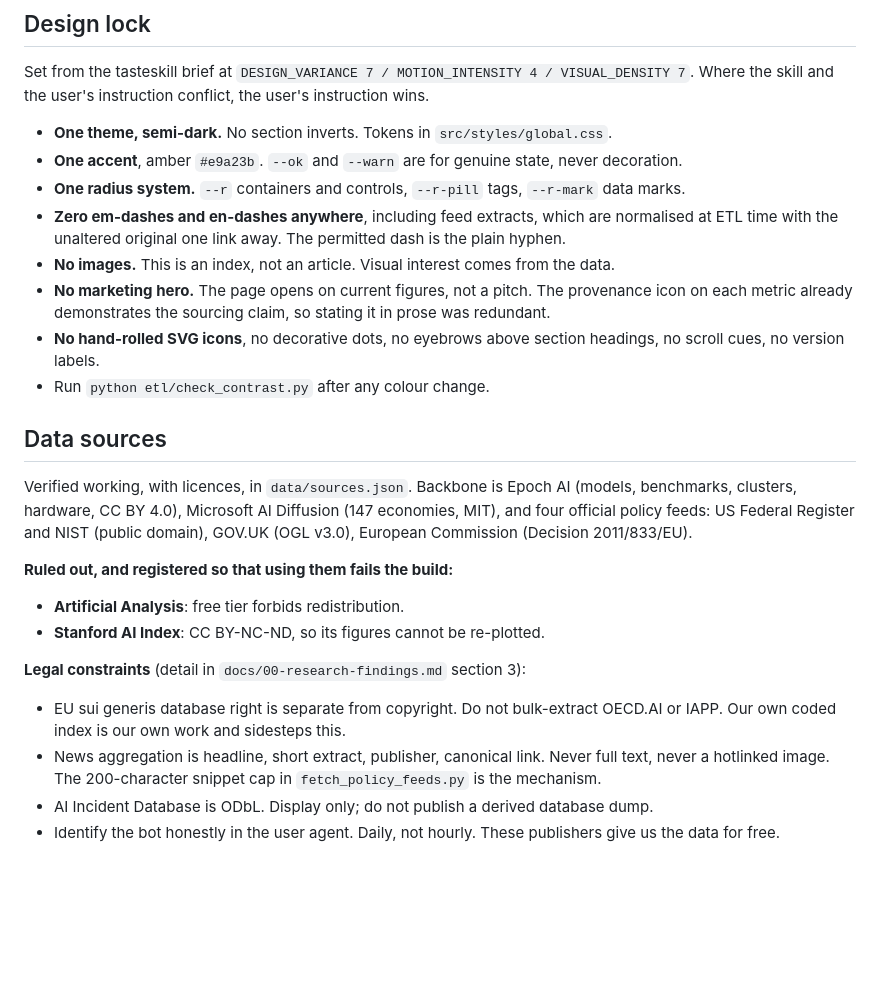
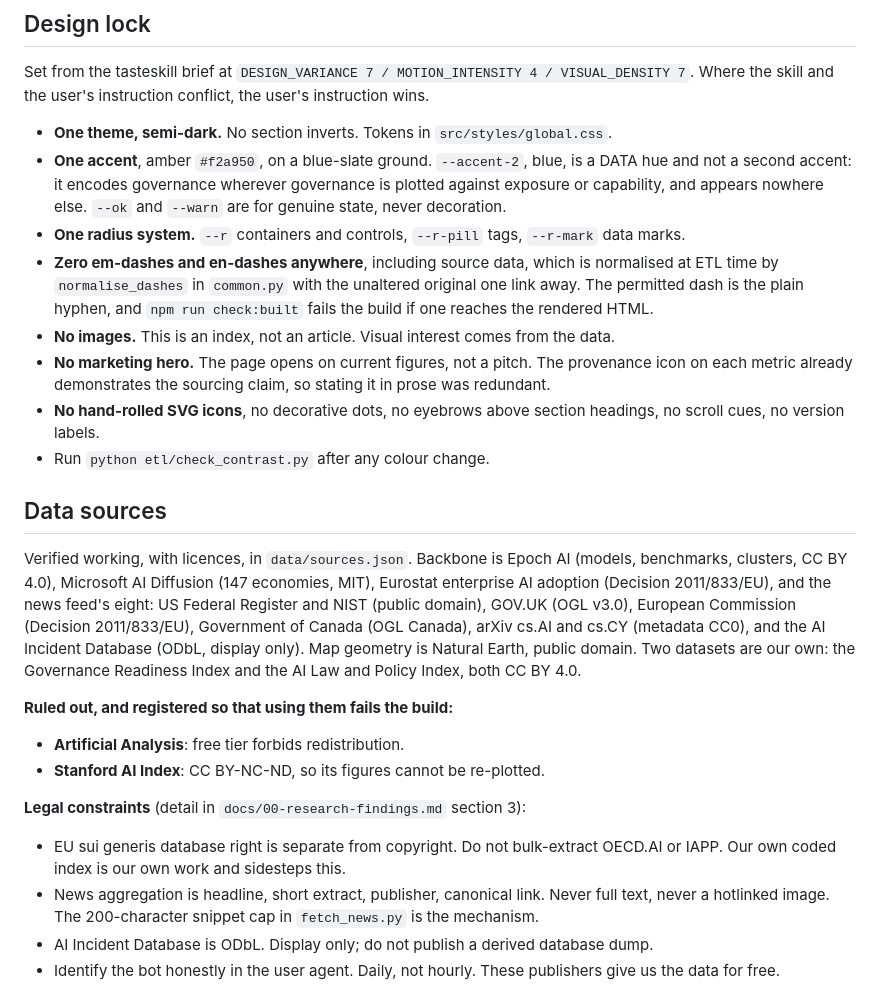
Before and after one commit to PhlegmaticPhox/ai-safety-index, a Markdown page: CLAUDE.md, the part around one of its changes. Drawn GitHub-style; blank space fills up the shorter version.

```diff
--- a/CLAUDE.md
+++ b/CLAUDE.md
@@ -94,10 +121,14 @@ Set from the tasteskill brief at `DESIGN_VARIANCE 7 / MOTION_INTENSITY 4 / VISUA
 Where the skill and the user's instruction conflict, the user's instruction wins.
 
 - **One theme, semi-dark.** No section inverts. Tokens in `src/styles/global.css`.
-- **One accent**, amber `#e9a23b`. `--ok` and `--warn` are for genuine state, never decoration.
+- **One accent**, amber `#f2a950`, on a blue-slate ground. `--accent-2`, blue, is a DATA hue and
+  not a second accent: it encodes governance wherever governance is plotted against exposure or
+  capability, and appears nowhere else. `--ok` and `--warn` are for genuine state, never decoration.
 - **One radius system.** `--r` containers and controls, `--r-pill` tags, `--r-mark` data marks.
-- **Zero em-dashes and en-dashes anywhere**, including feed extracts, which are normalised at ETL
-  time with the unaltered original one link away. The permitted dash is the plain hyphen.
+- **Zero em-dashes and en-dashes anywhere**, including source data, which is normalised at ETL
+  time by `normalise_dashes` in `common.py` with the unaltered original one link away. The
+  permitted dash is the plain hyphen, and `npm run check:built` fails the build if one reaches the
+  rendered HTML.
 - **No images.** This is an index, not an article. Visual interest comes from the data.
 - **No marketing hero.** The page opens on current figures, not a pitch. The provenance icon on
   each metric already demonstrates the sourcing claim, so stating it in prose was redundant.
@@ -108,9 +139,12 @@ Where the skill and the user's instruction conflict, the user's instruction wins
 ## Data sources
 
 Verified working, with licences, in `data/sources.json`. Backbone is Epoch AI (models, benchmarks,
-clusters, hardware, CC BY 4.0), Microsoft AI Diffusion (147 economies, MIT), and four official
-policy feeds: US Federal Register and NIST (public domain), GOV.UK (OGL v3.0), European Commission
-(Decision 2011/833/EU).
+clusters, CC BY 4.0), Microsoft AI Diffusion (147 economies, MIT), Eurostat enterprise AI adoption
+(Decision 2011/833/EU), and the news feed's eight: US Federal Register and NIST (public domain),
+GOV.UK (OGL v3.0), European Commission (Decision 2011/833/EU), Government of Canada (OGL Canada),
+arXiv cs.AI and cs.CY (metadata CC0), and the AI Incident Database (ODbL, display only). Map
+geometry is Natural Earth, public domain. Two datasets are our own: the Governance Readiness Index
+and the AI Law and Policy Index, both CC BY 4.0.
 
 **Ruled out, and registered so that using them fails the build:**
 
@@ -122,7 +156,7 @@ policy feeds: US Federal Register and NIST (public domain), GOV.UK (OGL v3.0), E
 - EU sui generis database right is separate from copyright. Do not bulk-extract OECD.AI or IAPP.
   Our own coded index is our own work and sidesteps this.
 - News aggregation is headline, short extract, publisher, canonical link. Never full text, never a
-  hotlinked image. The 200-character snippet cap in `fetch_policy_feeds.py` is the mechanism.
+  hotlinked image. The 200-character snippet cap in `fetch_news.py` is the mechanism.
 - AI Incident Database is ODbL. Display only; do not publish a derived database dump.
 - Identify the bot honestly in the user agent. Daily, not hourly. These publishers give us the data
   for free.
```
Also changed, not shown: other parts of CLAUDE.md (+54 -14 lines), docs/02-plan.md (+1 -1 lines).
